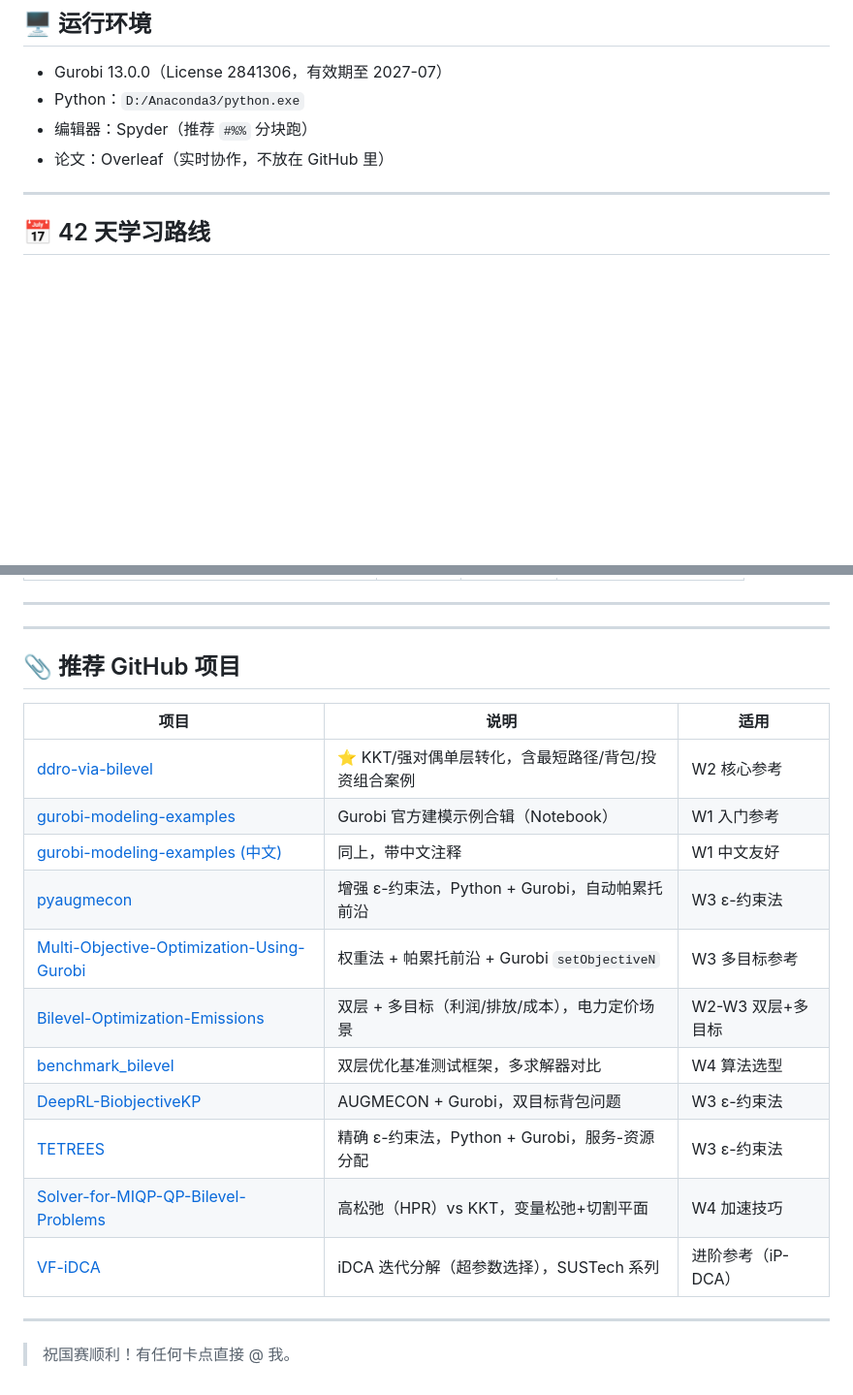
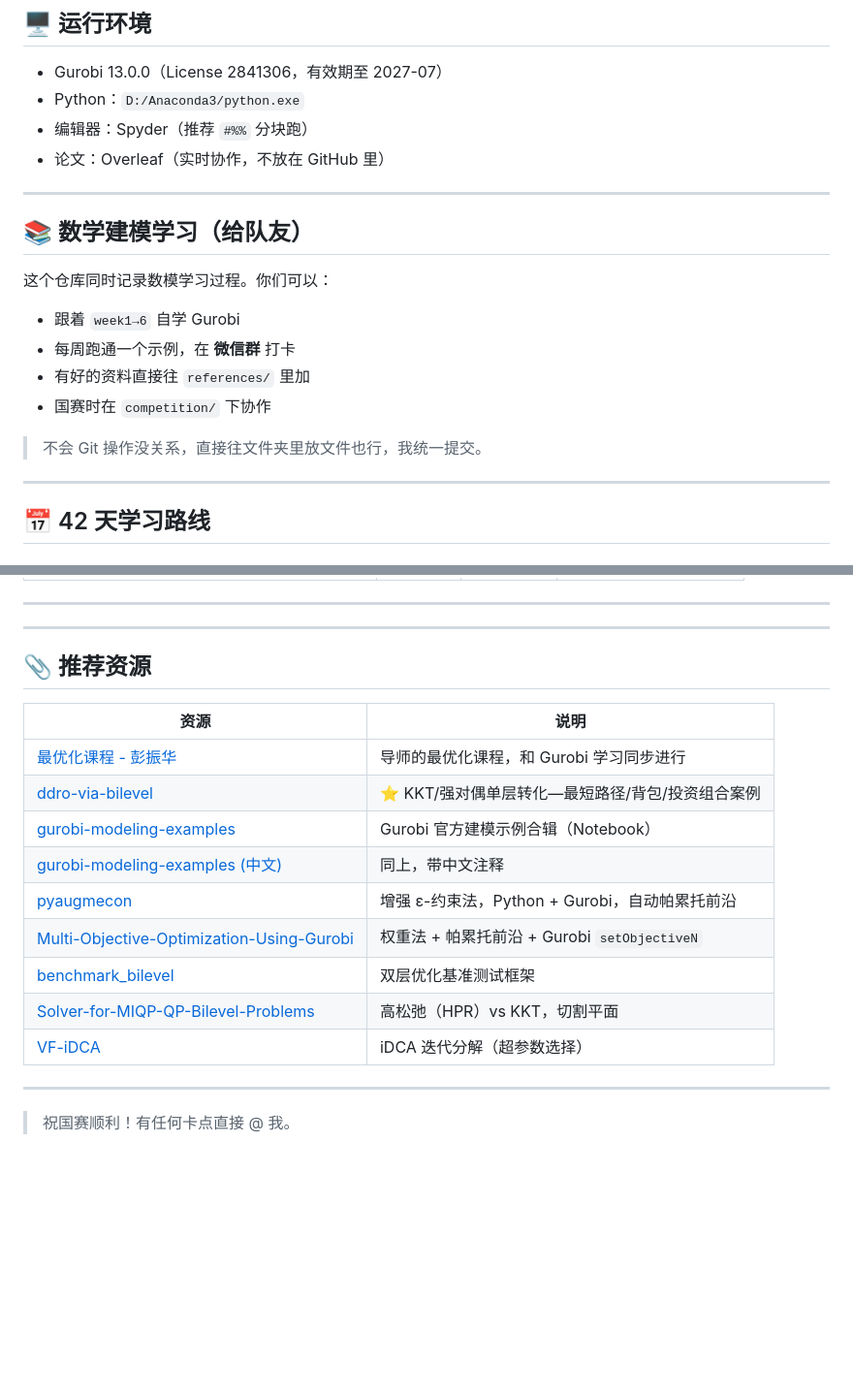
Before and after one commit to LESIMP-star/math-modeling-team, a Markdown page: README.md, 2 parts joined by grey strips. Shown at 97% size. Drawn GitHub-style; blank space fills up the shorter version.

Commit message:
docs: 添加导师课程链接 + 队友学习说明

```diff
--- a/README.md
+++ b/README.md
@@ -47,6 +47,19 @@ cd 仓库名
 - Python：`D:/Anaconda3/python.exe`
 - 编辑器：Spyder（推荐 `#%%` 分块跑）
 - 论文：Overleaf（实时协作，不放在 GitHub 里）
+
+---
+
+## 📚 数学建模学习（给队友）
+
+这个仓库同时记录数模学习过程。你们可以：
+
+- 跟着 `week1→6` 自学 Gurobi
+- 每周跑通一个示例，在 **微信群** 打卡
+- 有好的资料直接往 `references/` 里加
+- 国赛时在 `competition/` 下协作
+
+> 不会 Git 操作没关系，直接往文件夹里放文件也行，我统一提交。
 
 ---
 
@@ -142,21 +155,19 @@ cd 仓库名
 
 ---
 
-## 📎 推荐 GitHub 项目
+## 📎 推荐资源
 
-| 项目 | 说明 | 适用 |
-|------|------|------|
-| [ddro-via-bilevel](https://github.com/simstevens/ddro-via-bilevel) | ⭐ KKT/强对偶单层转化，含最短路径/背包/投资组合案例 | W2 核心参考 |
-| [gurobi-modeling-examples](https://github.com/lx249/gurobi-modeling-examples) | Gurobi 官方建模示例合辑（Notebook） | W1 入门参考 |
-| [gurobi-modeling-examples (中文)](https://github.com/zhuqiu8/Guroi_modeling-examples) | 同上，带中文注释 | W1 中文友好 |
-| [pyaugmecon](https://github.com/wouterbles/pyaugmecon) | 增强 ε-约束法，Python + Gurobi，自动帕累托前沿 | W3 ε-约束法 |
-| [Multi-Objective-Optimization-Using-Gurobi](https://github.com/Dr-BAli/Multi-Objective-Optimization-Using-Gurobi) | 权重法 + 帕累托前沿 + Gurobi `setObjectiveN` | W3 多目标参考 |
-| [Bilevel-Optimization-Emissions](https://github.com/ainiusheng/Bilevel-Optimization-Emissions) | 双层 + 多目标（利润/排放/成本），电力定价场景 | W2-W3 双层+多目标 |
-| [benchmark_bilevel](https://github.com/benchopt/benchmark_bilevel) | 双层优化基准测试框架，多求解器对比 | W4 算法选型 |
-| [DeepRL-BiobjectiveKP](https://github.com/Multi-Objective-Optimization-Laboratory/DeepRL-BiobjectiveKP) | AUGMECON + Gurobi，双目标背包问题 | W3 ε-约束法 |
-| [TETREES](https://github.com/SoftwareImpacts/SIMPAC-2025-349) | 精确 ε-约束法，Python + Gurobi，服务-资源分配 | W3 ε-约束法 |
-| [Solver-for-MIQP-QP-Bilevel-Problems](https://github.com/AndreasHorlaender/Solver-for-MIQP-QP-Bilevel-Problems) | 高松弛（HPR）vs KKT，变量松弛+切割平面 | W4 加速技巧 |
-| [VF-iDCA](https://github.com/SUSTech-Optimization) | iDCA 迭代分解（超参数选择），SUSTech 系列 | 进阶参考（iP-DCA） |
+| 资源 | 说明 |
+|------|------|
+| [最优化课程 - 彭振华](https://zhenhuapeng.github.io/coursematerials/) | 导师的最优化课程，和 Gurobi 学习同步进行 |
+| [ddro-via-bilevel](https://github.com/simstevens/ddro-via-bilevel) | ⭐ KKT/强对偶单层转化—最短路径/背包/投资组合案例 |
+| [gurobi-modeling-examples](https://github.com/lx249/gurobi-modeling-examples) | Gurobi 官方建模示例合辑（Notebook） |
+| [gurobi-modeling-examples (中文)](https://github.com/zhuqiu8/Guroi_modeling-examples) | 同上，带中文注释 |
+| [pyaugmecon](https://github.com/wouterbles/pyaugmecon) | 增强 ε-约束法，Python + Gurobi，自动帕累托前沿 |
+| [Multi-Objective-Optimization-Using-Gurobi](https://github.com/Dr-BAli/Multi-Objective-Optimization-Using-Gurobi) | 权重法 + 帕累托前沿 + Gurobi `setObjectiveN` |
+| [benchmark_bilevel](https://github.com/benchopt/benchmark_bilevel) | 双层优化基准测试框架 |
+| [Solver-for-MIQP-QP-Bilevel-Problems](https://github.com/AndreasHorlaender/Solver-for-MIQP-QP-Bilevel-Problems) | 高松弛（HPR）vs KKT，切割平面 |
+| [VF-iDCA](https://github.com/SUSTech-Optimization) | iDCA 迭代分解（超参数选择）|
 
 ---
 
```
